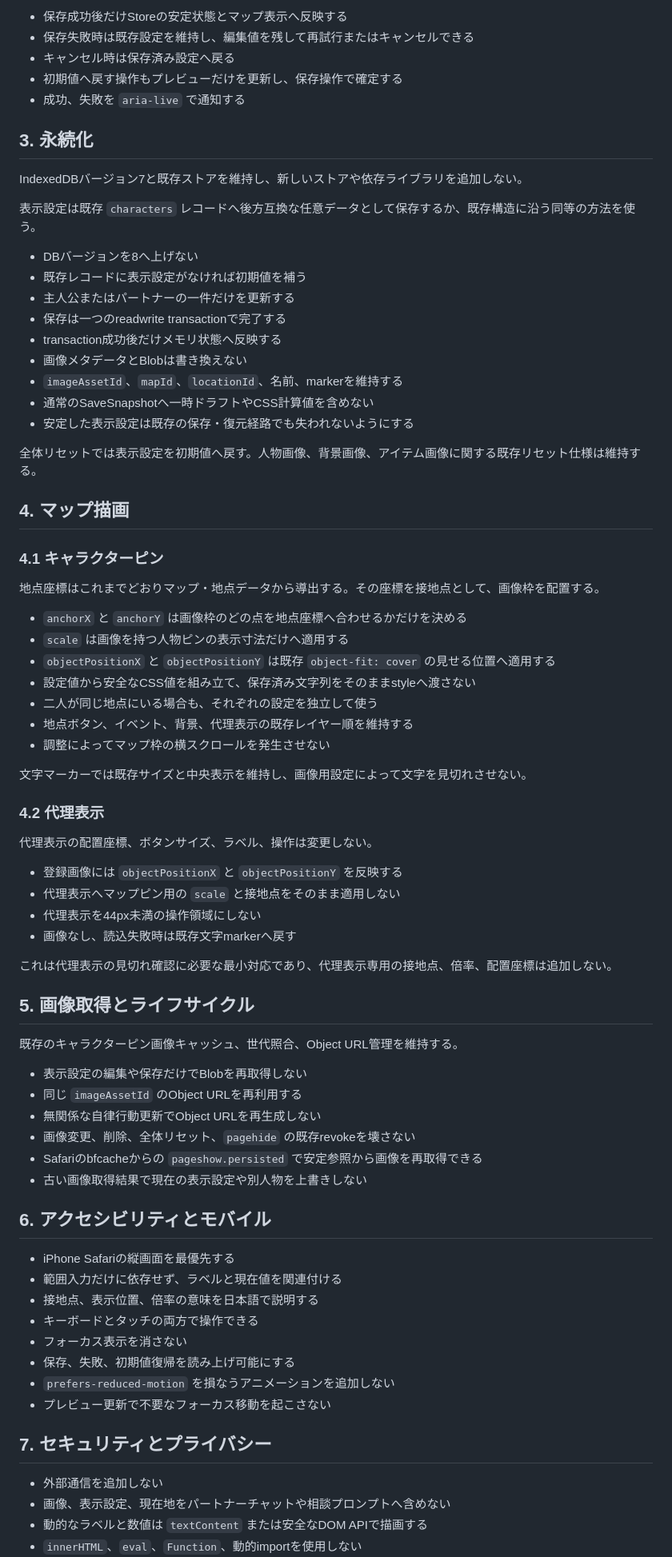
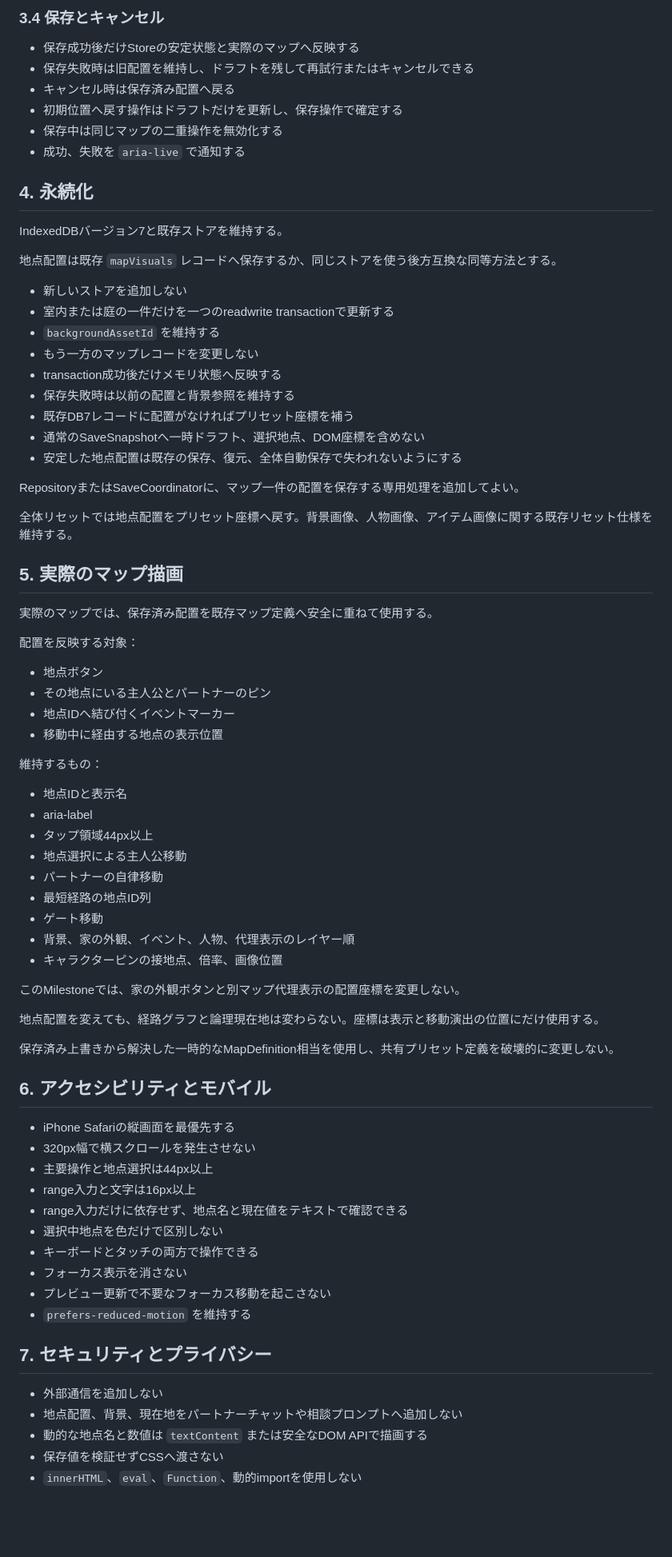
Before and after one commit to 417yuki/days_together, a Markdown page: docs/NEXT_TASK.md, the part around one of its changes. Shown at 80% size. Drawn GitHub-style; blank space fills up the shorter version.

```diff
--- a/docs/NEXT_TASK.md
+++ b/docs/NEXT_TASK.md
@@ -124,80 +167,79 @@ type CharacterPinVisual = {
 
-- 保存成功後だけStoreの安定状態とマップ表示へ反映する
-- 保存失敗時は既存設定を維持し、編集値を残して再試行またはキャンセルできる
-- キャンセル時は保存済み設定へ戻る
-- 初期値へ戻す操作もプレビューだけを更新し、保存操作で確定する
+### 3.4 保存とキャンセル
+
+- 保存成功後だけStoreの安定状態と実際のマップへ反映する
+- 保存失敗時は旧配置を維持し、ドラフトを残して再試行またはキャンセルできる
+- キャンセル時は保存済み配置へ戻る
+- 初期位置へ戻す操作はドラフトだけを更新し、保存操作で確定する
+- 保存中は同じマップの二重操作を無効化する
 - 成功、失敗を `aria-live` で通知する
 
-## 3. 永続化
+## 4. 永続化
 
-IndexedDBバージョン7と既存ストアを維持し、新しいストアや依存ライブラリを追加しない。
+IndexedDBバージョン7と既存ストアを維持する。
 
-表示設定は既存 `characters` レコードへ後方互換な任意データとして保存するか、既存構造に沿う同等の方法を使う。
+地点配置は既存 `mapVisuals` レコードへ保存するか、同じストアを使う後方互換な同等方法とする。
 
-- DBバージョンを8へ上げない
-- 既存レコードに表示設定がなければ初期値を補う
-- 主人公またはパートナーの一件だけを更新する
-- 保存は一つのreadwrite transactionで完了する
+- 新しいストアを追加しない
+- 室内または庭の一件だけを一つのreadwrite transactionで更新する
+- `backgroundAssetId` を維持する
+- もう一方のマップレコードを変更しない
 - transaction成功後だけメモリ状態へ反映する
-- 画像メタデータとBlobは書き換えない
-- `imageAssetId`、`mapId`、`locationId`、名前、markerを維持する
-- 通常のSaveSnapshotへ一時ドラフトやCSS計算値を含めない
-- 安定した表示設定は既存の保存・復元経路でも失われないようにする
+- 保存失敗時は以前の配置と背景参照を維持する
+- 既存DB7レコードに配置がなければプリセット座標を補う
+- 通常のSaveSnapshotへ一時ドラフト、選択地点、DOM座標を含めない
+- 安定した地点配置は既存の保存、復元、全体自動保存で失われないようにする
 
-全体リセットでは表示設定を初期値へ戻す。人物画像、背景画像、アイテム画像に関する既存リセット仕様は維持する。
+RepositoryまたはSaveCoordinatorに、マップ一件の配置を保存する専用処理を追加してよい。
 
-## 4. マップ描画
+全体リセットでは地点配置をプリセット座標へ戻す。背景画像、人物画像、アイテム画像に関する既存リセット仕様を維持する。
 
-### 4.1 キャラクターピン
+## 5. 実際のマップ描画
 
-地点座標はこれまでどおりマップ・地点データから導出する。その座標を接地点として、画像枠を配置する。
+実際のマップでは、保存済み配置を既存マップ定義へ安全に重ねて使用する。
 
-- `anchorX` と `anchorY` は画像枠のどの点を地点座標へ合わせるかだけを決める
-- `scale` は画像を持つ人物ピンの表示寸法だけへ適用する
-- `objectPositionX` と `objectPositionY` は既存 `object-fit: cover` の見せる位置へ適用する
-- 設定値から安全なCSS値を組み立て、保存済み文字列をそのままstyleへ渡さない
-- 二人が同じ地点にいる場合も、それぞれの設定を独立して使う
-- 地点ボタン、イベント、背景、代理表示の既存レイヤー順を維持する
-- 調整によってマップ枠の横スクロールを発生させない
+配置を反映する対象：
 
-文字マーカーでは既存サイズと中央表示を維持し、画像用設定によって文字を見切れさせない。
+- 地点ボタン
+- その地点にいる主人公とパートナーのピン
+- 地点IDへ結び付くイベントマーカー
+- 移動中に経由する地点の表示位置
 
-### 4.2 代理表示
+維持するもの：
 
-代理表示の配置座標、ボタンサイズ、ラベル、操作は変更しない。
+- 地点IDと表示名
+- aria-label
+- タップ領域44px以上
+- 地点選択による主人公移動
+- パートナーの自律移動
+- 最短経路の地点ID列
+- ゲート移動
+- 背景、家の外観、イベント、人物、代理表示のレイヤー順
+- キャラクターピンの接地点、倍率、画像位置
 
-- 登録画像には `objectPositionX` と `objectPositionY` を反映する
-- 代理表示へマップピン用の `scale` と接地点をそのまま適用しない
-- 代理表示を44px未満の操作領域にしない
-- 画像なし、読込失敗時は既存文字markerへ戻す
+このMilestoneでは、家の外観ボタンと別マップ代理表示の配置座標を変更しない。
 
-これは代理表示の見切れ確認に必要な最小対応であり、代理表示専用の接地点、倍率、配置座標は追加しない。
+地点配置を変えても、経路グラフと論理現在地は変わらない。座標は表示と移動演出の位置にだけ使用する。
 
-## 5. 画像取得とライフサイクル
-
-既存のキャラクターピン画像キャッシュ、世代照合、Object URL管理を維持する。
-
-- 表示設定の編集や保存だけでBlobを再取得しない
-- 同じ `imageAssetId` のObject URLを再利用する
-- 無関係な自律行動更新でObject URLを再生成しない
-- 画像変更、削除、全体リセット、`pagehide` の既存revokeを壊さない
-- Safariのbfcacheからの `pageshow.persisted` で安定参照から画像を再取得できる
-- 古い画像取得結果で現在の表示設定や別人物を上書きしない
+保存済み上書きから解決した一時的なMapDefinition相当を使用し、共有プリセット定義を破壊的に変更しない。
 
 ## 6. アクセシビリティとモバイル
 
 - iPhone Safariの縦画面を最優先する
-- 範囲入力だけに依存せず、ラベルと現在値を関連付ける
-- 接地点、表示位置、倍率の意味を日本語で説明する
+- 320px幅で横スクロールを発生させない
+- 主要操作と地点選択は44px以上
+- range入力と文字は16px以上
+- range入力だけに依存せず、地点名と現在値をテキストで確認できる
+- 選択中地点を色だけで区別しない
 - キーボードとタッチの両方で操作できる
 - フォーカス表示を消さない
-- 保存、失敗、初期値復帰を読み上げ可能にする
-- `prefers-reduced-motion` を損なうアニメーションを追加しない
 - プレビュー更新で不要なフォーカス移動を起こさない
+- `prefers-reduced-motion` を維持する
 
 ## 7. セキュリティとプライバシー
 
 - 外部通信を追加しない
-- 画像、表示設定、現在地をパートナーチャットや相談プロンプトへ含めない
-- 動的なラベルと数値は `textContent` または安全なDOM APIで描画する
+- 地点配置、背景、現在地をパートナーチャットや相談プロンプトへ追加しない
+- 動的な地点名と数値は `textContent` または安全なDOM APIで描画する
+- 保存値を検証せずCSSへ渡さない
 - `innerHTML`、`eval`、`Function`、動的importを使用しない
```
Also changed, not shown: other parts of docs/NEXT_TASK.md (+190 -143 lines).
